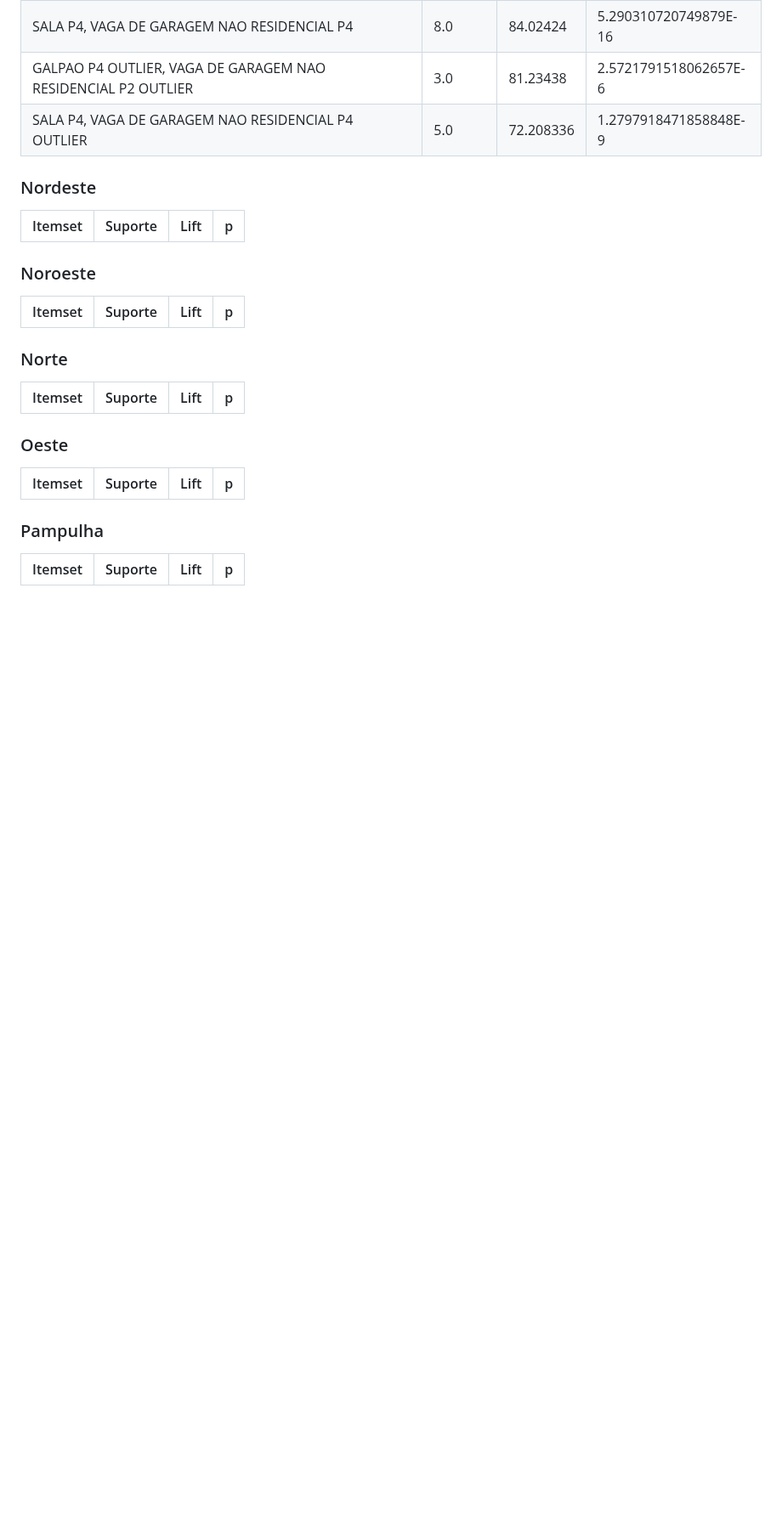
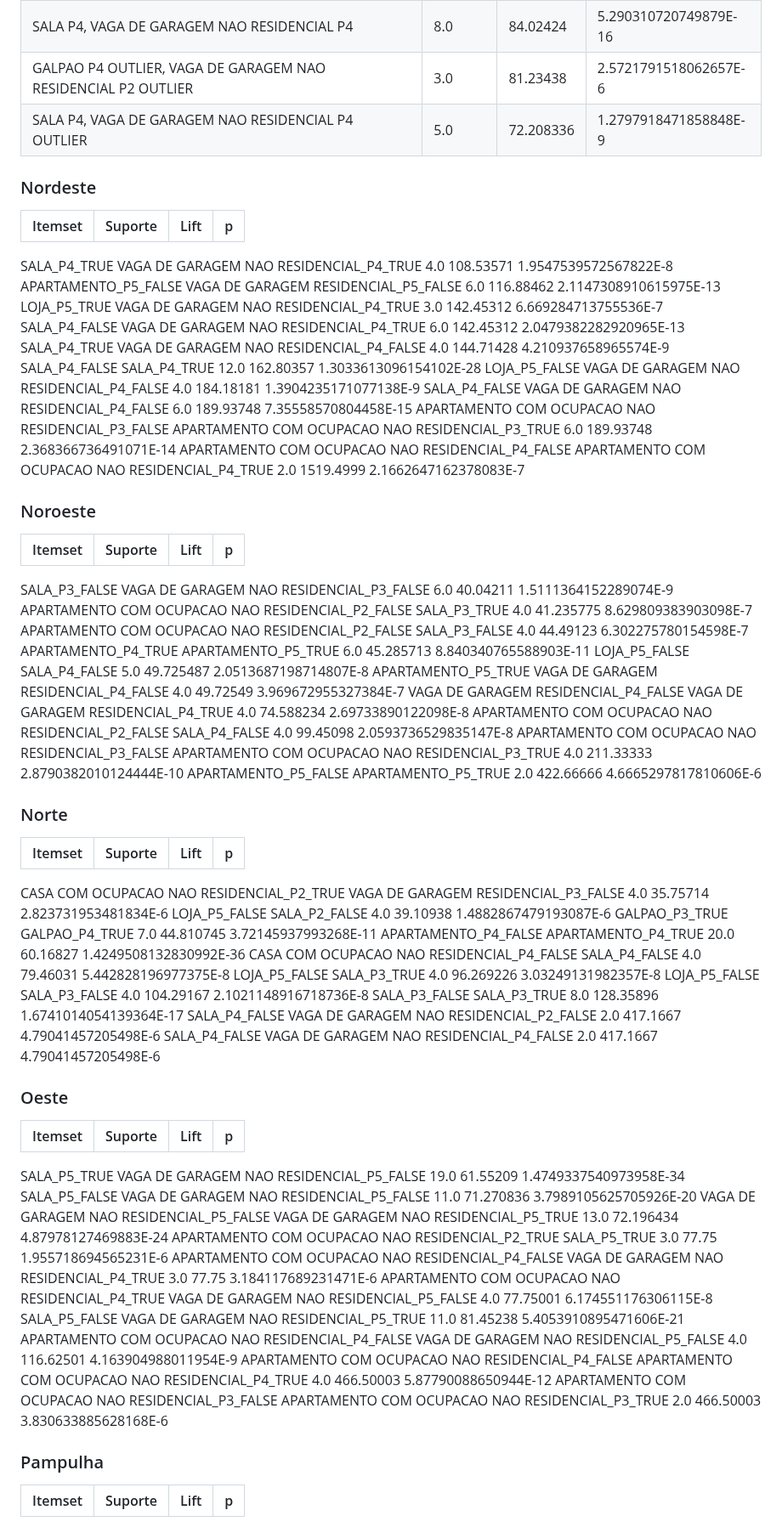
Before and after one commit to guinamen/aprendizado, a Markdown page: opusminer.md, the part around one of its changes. Shown at 85% size. GitHub-like rendering; blank space fills up the shorter version.

```diff
--- a/opusminer.md
+++ b/opusminer.md
@@ -56,19 +56,58 @@ SALA P4, VAGA DE GARAGEM NAO RESIDENCIAL P4 OUTLIER|5.0|72.208336|1.279791847185
 ### Nordeste
 Itemset | Suporte| Lift | p
 --|--|--|--|
-
+SALA_P4_TRUE VAGA DE GARAGEM NAO RESIDENCIAL_P4_TRUE	4.0	108.53571	1.9547539572567822E-8
+APARTAMENTO_P5_FALSE VAGA DE GARAGEM RESIDENCIAL_P5_FALSE	6.0	116.88462	2.1147308910615975E-13
+LOJA_P5_TRUE VAGA DE GARAGEM NAO RESIDENCIAL_P4_TRUE	3.0	142.45312	6.669284713755536E-7
+SALA_P4_FALSE VAGA DE GARAGEM NAO RESIDENCIAL_P4_TRUE	6.0	142.45312	2.0479382282920965E-13
+SALA_P4_TRUE VAGA DE GARAGEM NAO RESIDENCIAL_P4_FALSE	4.0	144.71428	4.210937658965574E-9
+SALA_P4_FALSE SALA_P4_TRUE	12.0	162.80357	1.3033613096154102E-28
+LOJA_P5_FALSE VAGA DE GARAGEM NAO RESIDENCIAL_P4_FALSE	4.0	184.18181	1.3904235171077138E-9
+SALA_P4_FALSE VAGA DE GARAGEM NAO RESIDENCIAL_P4_FALSE	6.0	189.93748	7.35558570804458E-15
+APARTAMENTO COM OCUPACAO NAO RESIDENCIAL_P3_FALSE APARTAMENTO COM OCUPACAO NAO RESIDENCIAL_P3_TRUE	6.0	189.93748	2.368366736491071E-14
+APARTAMENTO COM OCUPACAO NAO RESIDENCIAL_P4_FALSE APARTAMENTO COM OCUPACAO NAO RESIDENCIAL_P4_TRUE	2.0	1519.4999	2.1662647162378083E-7
 
 ### Noroeste
 Itemset | Suporte| Lift | p
 --|--|--|--|
+SALA_P3_FALSE VAGA DE GARAGEM NAO RESIDENCIAL_P3_FALSE	6.0	40.04211	1.5111364152289074E-9
+APARTAMENTO COM OCUPACAO NAO RESIDENCIAL_P2_FALSE SALA_P3_TRUE	4.0	41.235775	8.629809383903098E-7
+APARTAMENTO COM OCUPACAO NAO RESIDENCIAL_P2_FALSE SALA_P3_FALSE	4.0	44.49123	6.302275780154598E-7
+APARTAMENTO_P4_TRUE APARTAMENTO_P5_TRUE	6.0	45.285713	8.840340765588903E-11
+LOJA_P5_FALSE SALA_P4_FALSE	5.0	49.725487	2.0513687198714807E-8
+APARTAMENTO_P5_TRUE VAGA DE GARAGEM RESIDENCIAL_P4_FALSE	4.0	49.72549	3.969672955327384E-7
+VAGA DE GARAGEM RESIDENCIAL_P4_FALSE VAGA DE GARAGEM RESIDENCIAL_P4_TRUE	4.0	74.588234	2.69733890122098E-8
+APARTAMENTO COM OCUPACAO NAO RESIDENCIAL_P2_FALSE SALA_P4_FALSE	4.0	99.45098	2.0593736529835147E-8
+APARTAMENTO COM OCUPACAO NAO RESIDENCIAL_P3_FALSE APARTAMENTO COM OCUPACAO NAO RESIDENCIAL_P3_TRUE	4.0	211.33333	2.8790382010124444E-10
+APARTAMENTO_P5_FALSE APARTAMENTO_P5_TRUE	2.0	422.66666	4.6665297817810606E-6
 
 ### Norte
 Itemset | Suporte| Lift | p
 --|--|--|--|
+CASA COM OCUPACAO NAO RESIDENCIAL_P2_TRUE VAGA DE GARAGEM RESIDENCIAL_P3_FALSE	4.0	35.75714	2.823731953481834E-6
+LOJA_P5_FALSE SALA_P2_FALSE	4.0	39.10938	1.4882867479193087E-6
+GALPAO_P3_TRUE GALPAO_P4_TRUE	7.0	44.810745	3.72145937993268E-11
+APARTAMENTO_P4_FALSE APARTAMENTO_P4_TRUE	20.0	60.16827	1.4249508132830992E-36
+CASA COM OCUPACAO NAO RESIDENCIAL_P4_FALSE SALA_P4_FALSE	4.0	79.46031	5.442828196977375E-8
+LOJA_P5_FALSE SALA_P3_TRUE	4.0	96.269226	3.03249131982357E-8
+LOJA_P5_FALSE SALA_P3_FALSE	4.0	104.29167	2.1021148916718736E-8
+SALA_P3_FALSE SALA_P3_TRUE	8.0	128.35896	1.6741014054139364E-17
+SALA_P4_FALSE VAGA DE GARAGEM NAO RESIDENCIAL_P2_FALSE	2.0	417.1667	4.79041457205498E-6
+SALA_P4_FALSE VAGA DE GARAGEM NAO RESIDENCIAL_P4_FALSE	2.0	417.1667	4.79041457205498E-6
 
 ### Oeste
 Itemset | Suporte| Lift | p
 --|--|--|--|
+SALA_P5_TRUE VAGA DE GARAGEM NAO RESIDENCIAL_P5_FALSE	19.0	61.55209	1.4749337540973958E-34
+SALA_P5_FALSE VAGA DE GARAGEM NAO RESIDENCIAL_P5_FALSE	11.0	71.270836	3.7989105625705926E-20
+VAGA DE GARAGEM NAO RESIDENCIAL_P5_FALSE VAGA DE GARAGEM NAO RESIDENCIAL_P5_TRUE	13.0	72.196434	4.87978127469883E-24
+APARTAMENTO COM OCUPACAO NAO RESIDENCIAL_P2_TRUE SALA_P5_TRUE	3.0	77.75	1.955718694565231E-6
+APARTAMENTO COM OCUPACAO NAO RESIDENCIAL_P4_FALSE VAGA DE GARAGEM NAO RESIDENCIAL_P4_TRUE	3.0	77.75	3.184117689231471E-6
+APARTAMENTO COM OCUPACAO NAO RESIDENCIAL_P4_TRUE VAGA DE GARAGEM NAO RESIDENCIAL_P5_FALSE	4.0	77.75001	6.174551176306115E-8
+SALA_P5_FALSE VAGA DE GARAGEM NAO RESIDENCIAL_P5_TRUE	11.0	81.45238	5.4053910895471606E-21
+APARTAMENTO COM OCUPACAO NAO RESIDENCIAL_P4_FALSE VAGA DE GARAGEM NAO RESIDENCIAL_P5_FALSE	4.0	116.62501	4.163904988011954E-9
+APARTAMENTO COM OCUPACAO NAO RESIDENCIAL_P4_FALSE APARTAMENTO COM OCUPACAO NAO RESIDENCIAL_P4_TRUE	4.0	466.50003	5.87790088650944E-12
+APARTAMENTO COM OCUPACAO NAO RESIDENCIAL_P3_FALSE APARTAMENTO COM OCUPACAO NAO RESIDENCIAL_P3_TRUE	2.0	466.50003	3.830633885628168E-6
 
 ### Pampulha
 Itemset | Suporte| Lift | p
```
Also changed, not shown: other parts of opusminer.md (+20 -0 lines).
